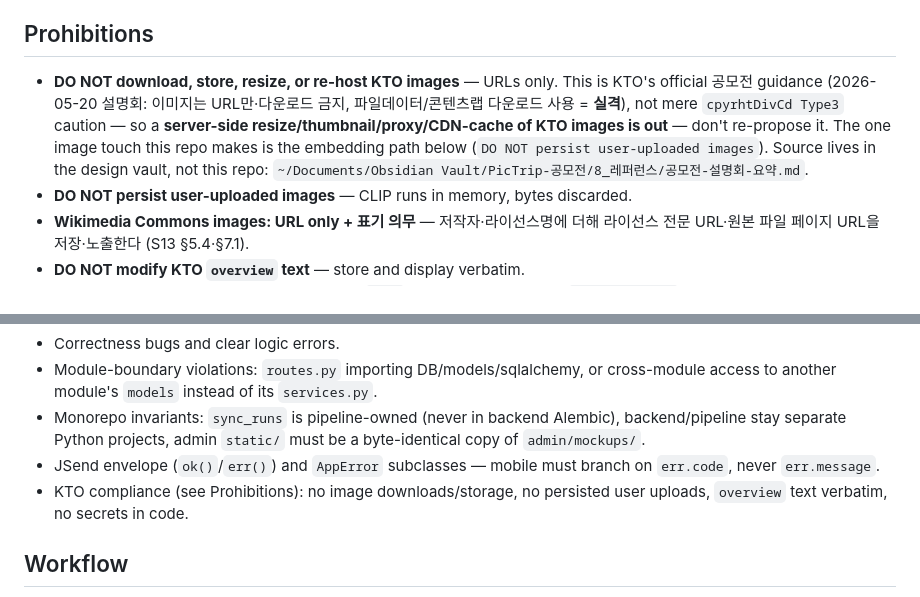
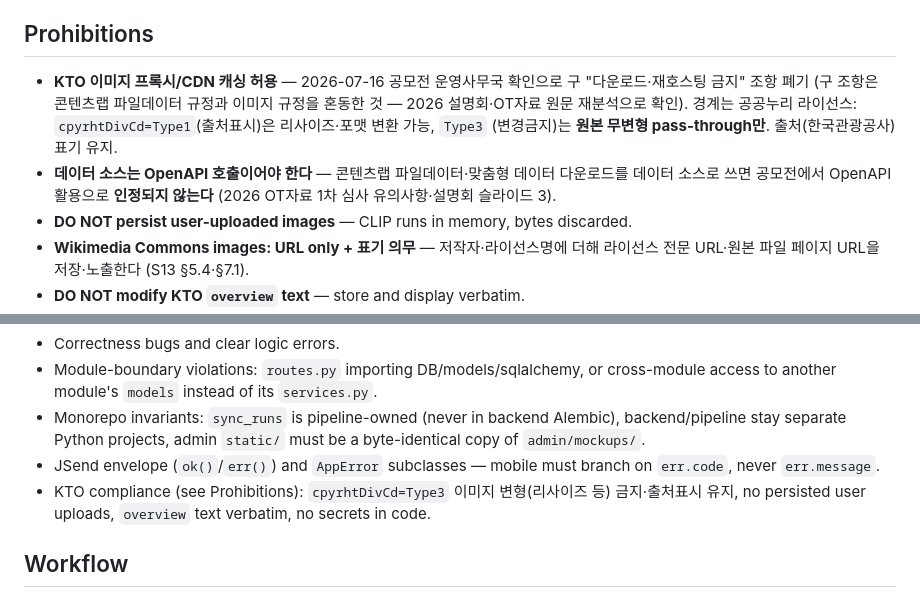
Before and after one commit to jeongeup-lab/PICTRIP, a Markdown page: CLAUDE.md, 2 parts joined by grey strips. Drawn GitHub-style.

Commit message:
docs: KTO 이미지 CDN 캐싱 허용 반영 — 구 금지 조항 폐기
2026-07-16 공모전 운영사무국 확인. 구 조항은 콘텐츠랩 파일데이터 규정과
이미지 규정을 혼동한 것 (설명회·OT자료 원문 재분석). 경계는 공공누리:
Type1 변형 가능, Type3 원본 무변형 pass-through만 + 출처표시.

```diff
--- a/CLAUDE.md
+++ b/CLAUDE.md
@@ -138,13 +138,14 @@ ESLint `no-restricted-imports` (layer blocks in `mobile/eslint.config.js`).
 
 ## Prohibitions
 
-- **DO NOT download, store, resize, or re-host KTO images** — URLs only. This is
-  KTO's official 공모전 guidance (2026-05-20 설명회: 이미지는 URL만·다운로드 금지,
-  파일데이터/콘텐츠랩 다운로드 사용 = **실격**), not mere `cpyrhtDivCd Type3` caution —
-  so a **server-side resize/thumbnail/proxy/CDN-cache of KTO images is out** — don't
-  re-propose it. The one image touch this repo makes is the embedding path below
-  (`DO NOT persist user-uploaded images`). Source lives in the design vault, not this
-  repo: `~/Documents/Obsidian Vault/PicTrip-공모전/8_레퍼런스/공모전-설명회-요약.md`.
+- **KTO 이미지 프록시/CDN 캐싱 허용** — 2026-07-16 공모전 운영사무국 확인으로 구
+  "다운로드·재호스팅 금지" 조항 폐기 (구 조항은 콘텐츠랩 파일데이터 규정과 이미지
+  규정을 혼동한 것 — 2026 설명회·OT자료 원문 재분석으로 확인). 경계는 공공누리
+  라이선스: `cpyrhtDivCd=Type1`(출처표시)은 리사이즈·포맷 변환 가능, `Type3`
+  (변경금지)는 **원본 무변형 pass-through만**. 출처(한국관광공사) 표기 유지.
+- **데이터 소스는 OpenAPI 호출이어야 한다** — 콘텐츠랩 파일데이터·맞춤형 데이터
+  다운로드를 데이터 소스로 쓰면 공모전에서 OpenAPI 활용으로 **인정되지 않는다**
+  (2026 OT자료 1차 심사 유의사항·설명회 슬라이드 3).
 - **DO NOT persist user-uploaded images** — CLIP runs in memory, bytes discarded.
 - **Wikimedia Commons images: URL only + 표기 의무** — 저작자·라이선스명에 더해
   라이선스 전문 URL·원본 파일 페이지 URL을 저장·노출한다 (S13 §5.4·§7.1).
@@ -172,8 +173,9 @@ skip minor style nits. Focus on:
   byte-identical copy of `admin/mockups/`.
 - JSend envelope (`ok()`/`err()`) and `AppError` subclasses — mobile must branch
   on `err.code`, never `err.message`.
-- KTO compliance (see Prohibitions): no image downloads/storage, no persisted
-  user uploads, `overview` text verbatim, no secrets in code.
+- KTO compliance (see Prohibitions): `cpyrhtDivCd=Type3` 이미지 변형(리사이즈 등)
+  금지·출처표시 유지, no persisted user uploads, `overview` text verbatim, no
+  secrets in code.
 
 ## Workflow
 
```
